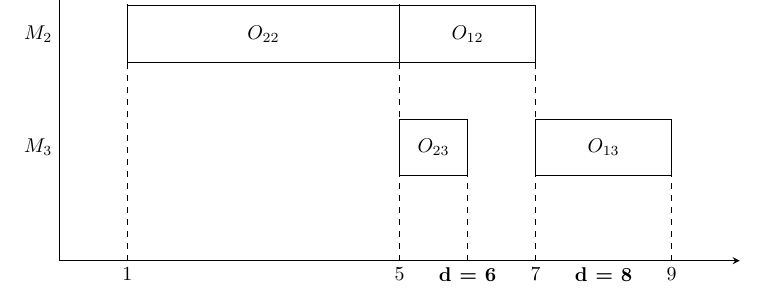
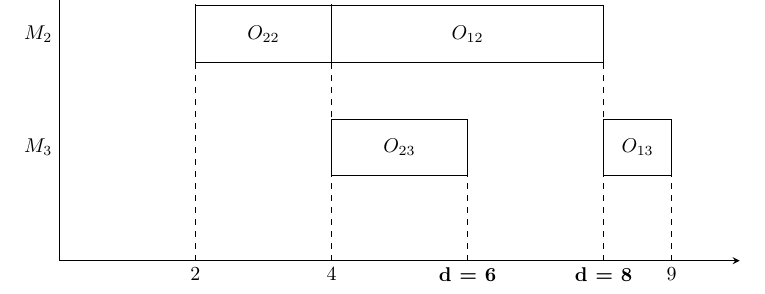
Before and after one commit to MatheusMilanese/taskSchedulingProblem-IC, a LaTeX document (latex/desenho.tex): part of the page, cut so that both start at the same text. Compiled offline with pdfLaTeX.

Commit message:
fix and new instances

```diff
--- a/latex/desenho.tex
+++ b/latex/desenho.tex
@@ -12,32 +12,30 @@
     \node[left] at (0, 4){$M_2$};
     \node[left] at (0, 6){$M_1$};
 
-    \draw[fill=white] (3.6, 5.5) rectangle (6, 6.5);
-    \node[align = center] at (4.8, 6) {$O_{11}$};
-    \draw[dashed] (6, 0) -- (6, 5.5);
-    \node[below] at (6, 0){5};
+    \draw[fill=white] (3.6, 5.5) rectangle (4.8, 6.5);
+    \node[align = center] at (4.2, 6) {$O_{11}$};
+    \draw[dashed] (4.8, 0) -- (4.8, 5.5);
+    \node[below] at (4.8, 0){4};
 
-    \draw[fill=white] (0, 5.5) rectangle (1.2, 6.5);
-    \node[align = center] at (0.6, 6) {$O_{21}$};
-    \draw[dashed] (1.2, 0) -- (1.2, 5.5);
-    \node[below] at (1.2, 0){1};
+    \draw[fill=white] (0, 5.5) rectangle (2.4, 6.5);
+    \node[align = center] at (1.2, 6) {$O_{21}$};
+    \draw[dashed] (2.4, 0) -- (2.4, 5.5);
+    \node[below] at (2.4, 0){2};
 
 
-    \draw[fill=white] (6, 3.5) rectangle (8.4, 4.5);
+    \draw[fill=white] (4.8, 3.5) rectangle (9.6, 4.5);
     \node[align = center] at (7.2, 4) {$O_{12}$};
-    \draw[dashed] (8.4, 0) -- (8.4, 3.5);
-    \node[below] at (8.4, 0){7};
-
-    \draw[fill=white] (1.2, 3.5) rectangle (6, 4.5);
+    \draw[dashed] (9.6, 0) -- (9.6, 3.5);
+    \draw[fill=white] (2.4, 3.5) rectangle (4.8, 4.5);
     \node[align = center] at (3.6, 4) {$O_{22}$};
 
-    \draw[fill=white] (8.4, 1.5) rectangle (10.8, 2.5);
-    \node[align = center] at (9.6, 2) {$O_{13}$};
+    \draw[fill=white] (9.6, 1.5) rectangle (10.8, 2.5);
+    \node[align = center] at (10.2, 2) {$O_{13}$};
     \draw[dashed] (10.8, 0) -- (10.8, 1.5);
     \node[below] at (10.8, 0){9};
 
-    \draw[fill=white] (6, 1.5) rectangle (7.2, 2.5);
-    \node[align = center] at (6.6, 2) {$O_{23}$};
+    \draw[fill=white] (4.8, 1.5) rectangle (7.2, 2.5);
+    \node[align = center] at (6, 2) {$O_{23}$};
     \draw[dashed] (7.2, 0) -- (7.2, 1.5);
 
 \node[below] at (9.6, 0){\textbf{d = 8}};
```
Also changed, not shown: 5 other files.
